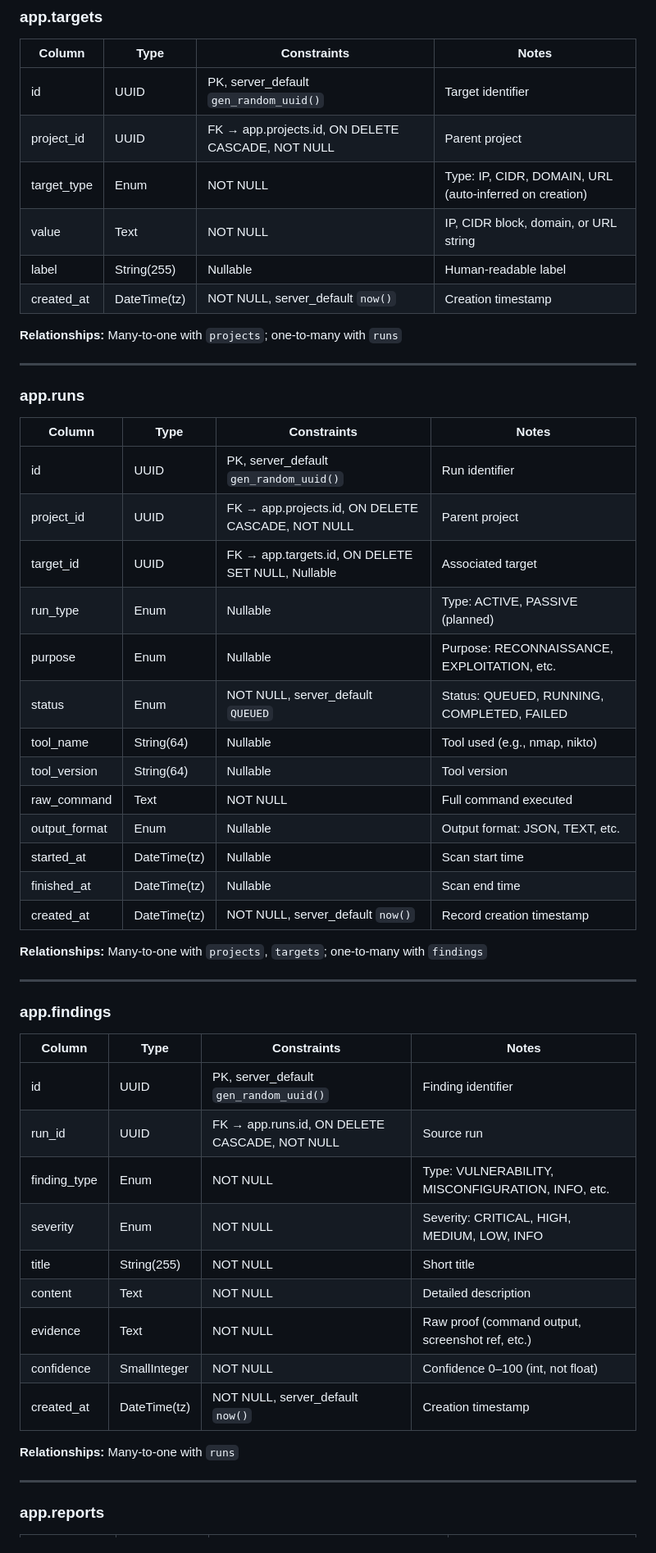
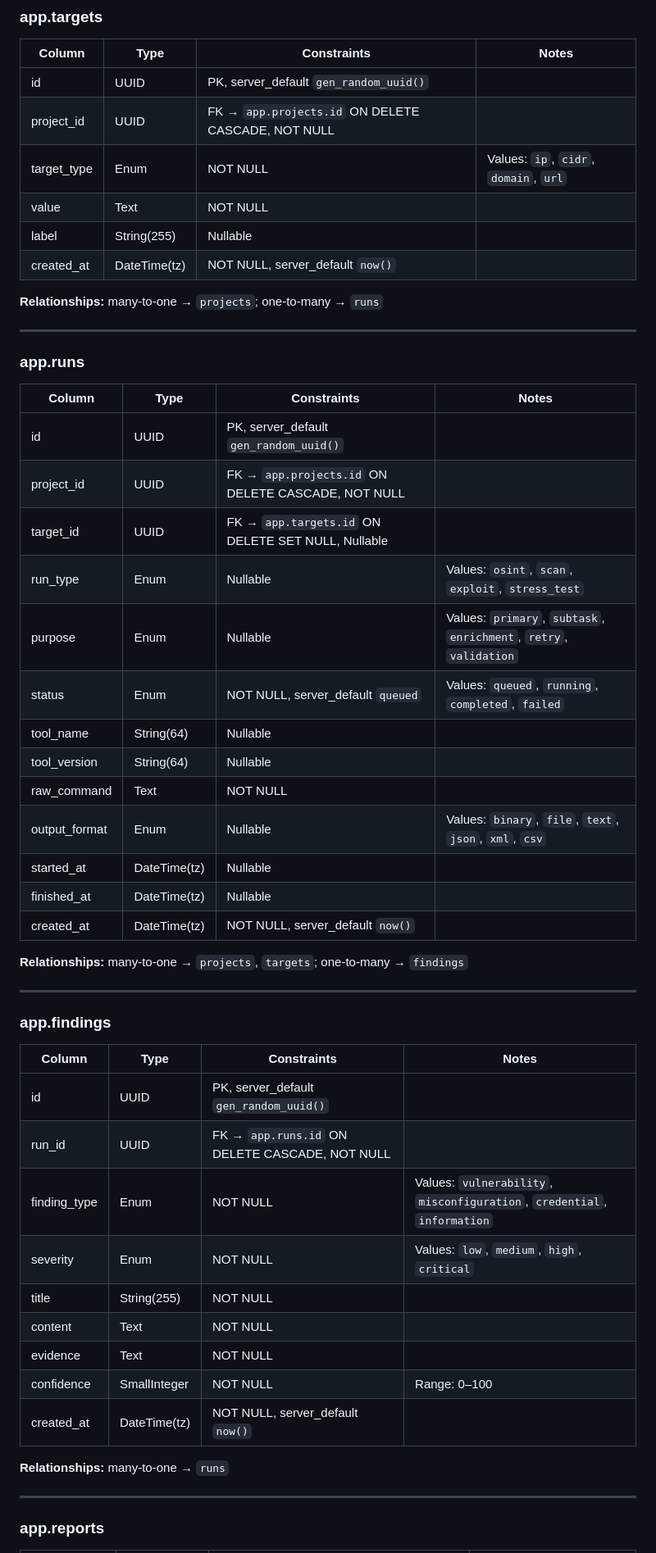
Before and after one commit to FalsedeerX/AI-RedTeam, a Markdown page: doc/reference.md, the part around one of its changes. Shown at 82% size. GitHub-like rendering.

Commit message:
update reference

```diff
--- a/doc/reference.md
+++ b/doc/reference.md
@@ -157,55 +175,55 @@ All tables reside in the `app` schema (configurable via `DB_SCHEMA`). Timestamps
 ### app.targets
 
 | Column | Type | Constraints | Notes |
-|--------|------|-----------|-------|
-| id | UUID | PK, server_default `gen_random_uuid()` | Target identifier |
-| project_id | UUID | FK → app.projects.id, ON DELETE CASCADE, NOT NULL | Parent project |
-| target_type | Enum | NOT NULL | Type: IP, CIDR, DOMAIN, URL (auto-inferred on creation) |
-| value | Text | NOT NULL | IP, CIDR block, domain, or URL string |
-| label | String(255) | Nullable | Human-readable label |
-| created_at | DateTime(tz) | NOT NULL, server_default `now()` | Creation timestamp |
+|--------|------|-------------|-------|
+| id | UUID | PK, server_default `gen_random_uuid()` | |
+| project_id | UUID | FK → `app.projects.id` ON DELETE CASCADE, NOT NULL | |
+| target_type | Enum | NOT NULL | Values: `ip`, `cidr`, `domain`, `url` |
+| value | Text | NOT NULL | |
+| label | String(255) | Nullable | |
+| created_at | DateTime(tz) | NOT NULL, server_default `now()` | |
 
-**Relationships:** Many-to-one with `projects`; one-to-many with `runs`
+**Relationships:** many-to-one → `projects`; one-to-many → `runs`
 
 ---
 
 ### app.runs
 
 | Column | Type | Constraints | Notes |
-|--------|------|-----------|-------|
-| id | UUID | PK, server_default `gen_random_uuid()` | Run identifier |
-| project_id | UUID | FK → app.projects.id, ON DELETE CASCADE, NOT NULL | Parent project |
-| target_id | UUID | FK → app.targets.id, ON DELETE SET NULL, Nullable | Associated target |
-| run_type | Enum | Nullable | Type: ACTIVE, PASSIVE (planned) |
-| purpose | Enum | Nullable | Purpose: RECONNAISSANCE, EXPLOITATION, etc. |
-| status | Enum | NOT NULL, server_default `QUEUED` | Status: QUEUED, RUNNING, COMPLETED, FAILED |
-| tool_name | String(64) | Nullable | Tool used (e.g., nmap, nikto) |
-| tool_version | String(64) | Nullable | Tool version |
-| raw_command | Text | NOT NULL | Full command executed |
-| output_format | Enum | Nullable | Output format: JSON, TEXT, etc. |
-| started_at | DateTime(tz) | Nullable | Scan start time |
-| finished_at | DateTime(tz) | Nullable | Scan end time |
-| created_at | DateTime(tz) | NOT NULL, server_default `now()` | Record creation timestamp |
+|--------|------|-------------|-------|
+| id | UUID | PK, server_default `gen_random_uuid()` | |
+| project_id | UUID | FK → `app.projects.id` ON DELETE CASCADE, NOT NULL | |
+| target_id | UUID | FK → `app.targets.id` ON DELETE SET NULL, Nullable | |
+| run_type | Enum | Nullable | Values: `osint`, `scan`, `exploit`, `stress_test` |
+| purpose | Enum | Nullable | Values: `primary`, `subtask`, `enrichment`, `retry`, `validation` |
+| status | Enum | NOT NULL, server_default `queued` | Values: `queued`, `running`, `completed`, `failed` |
+| tool_name | String(64) | Nullable | |
+| tool_version | String(64) | Nullable | |
+| raw_command | Text | NOT NULL | |
+| output_format | Enum | Nullable | Values: `binary`, `file`, `text`, `json`, `xml`, `csv` |
+| started_at | DateTime(tz) | Nullable | |
+| finished_at | DateTime(tz) | Nullable | |
+| created_at | DateTime(tz) | NOT NULL, server_default `now()` | |
 
-**Relationships:** Many-to-one with `projects`, `targets`; one-to-many with `findings`
+**Relationships:** many-to-one → `projects`, `targets`; one-to-many → `findings`
 
 ---
 
 ### app.findings
 
 | Column | Type | Constraints | Notes |
-|--------|------|-----------|-------|
-| id | UUID | PK, server_default `gen_random_uuid()` | Finding identifier |
-| run_id | UUID | FK → app.runs.id, ON DELETE CASCADE, NOT NULL | Source run |
-| finding_type | Enum | NOT NULL | Type: VULNERABILITY, MISCONFIGURATION, INFO, etc. |
-| severity | Enum | NOT NULL | Severity: CRITICAL, HIGH, MEDIUM, LOW, INFO |
-| title | String(255) | NOT NULL | Short title |
-| content | Text | NOT NULL | Detailed description |
-| evidence | Text | NOT NULL | Raw proof (command output, screenshot ref, etc.) |
-| confidence | SmallInteger | NOT NULL | Confidence 0–100 (int, not float) |
-| created_at | DateTime(tz) | NOT NULL, server_default `now()` | Creation timestamp |
+|--------|------|-------------|-------|
+| id | UUID | PK, server_default `gen_random_uuid()` | |
+| run_id | UUID | FK → `app.runs.id` ON DELETE CASCADE, NOT NULL | |
+| finding_type | Enum | NOT NULL | Values: `vulnerability`, `misconfiguration`, `credential`, `information` |
+| severity | Enum | NOT NULL | Values: `low`, `medium`, `high`, `critical` |
+| title | String(255) | NOT NULL | |
+| content | Text | NOT NULL | |
+| evidence | Text | NOT NULL | |
+| confidence | SmallInteger | NOT NULL | Range: 0–100 |
+| created_at | DateTime(tz) | NOT NULL, server_default `now()` | |
 
-**Relationships:** Many-to-one with `runs`
+**Relationships:** many-to-one → `runs`
 
 ---
 
```
Also changed, not shown: other parts of doc/reference.md (+167 -71 lines).
